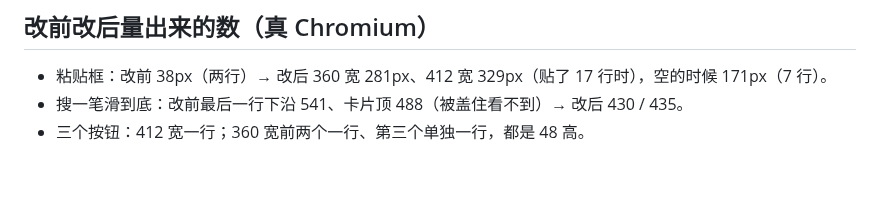
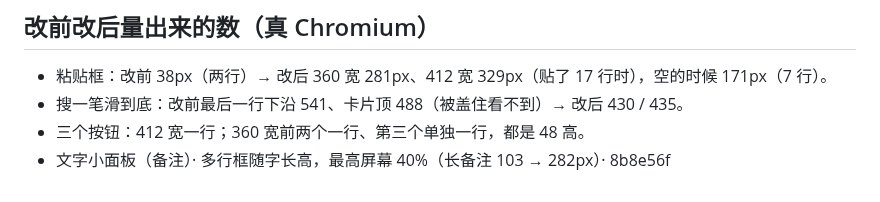
Before and after one commit to topukk45-arch/baofu-ledger, a Markdown page: HANDOFF.md, the part around the change. Drawn GitHub-style.

Commit message:
1024-Y：交接文档记下提交号 [skip ci]
Co-Authored-By: Claude Opus 5.5 <noreply@anthropic.com>
Claude-Session: https://claude.ai/code/session_01EsM14eepGZXx2rTT7DgYBg

```diff
--- a/HANDOFF.md
+++ b/HANDOFF.md
@@ -67,3 +67,4 @@
 - 粘贴框：改前 38px（两行）→ 改后 360 宽 281px、412 宽 329px（贴了 17 行时），空的时候 171px（7 行）。
 - 搜一笔滑到底：改前最后一行下沿 541、卡片顶 488（被盖住看不到）→ 改后 430 / 435。
 - 三个按钮：412 宽一行；360 宽前两个一行、第三个单独一行，都是 48 高。
+- 文字小面板（备注）· 多行框随字长高，最高屏幕 40%（长备注 103 → 282px）· 8b8e56f
```
